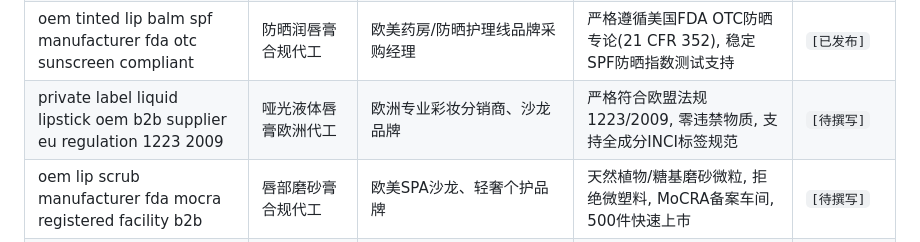
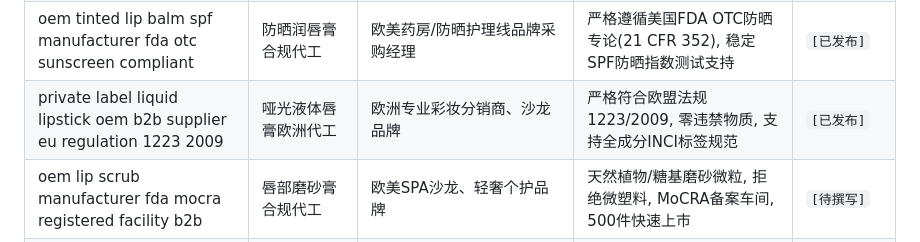
Before and after one commit to mlmlip/mlmlip, a Markdown page: src/data/SEO-KEYWORDS.md, the part around the change. Drawn GitHub-style.

Commit message:
feat(blog): add SEO+GEO v4.1 post for private label liquid lipstick oem b2b supplier eu regulation 1223 2009

```diff
--- a/src/data/SEO-KEYWORDS.md
+++ b/src/data/SEO-KEYWORDS.md
@@ -40,7 +40,7 @@
 | private label lip plumper oem manufacturer pif documentation eu | 功效丰唇蜜欧洲出口 | 欧洲功效彩妆品牌主理人 | 提供完整PIF档案: CPSR安全评估报告、微生物与稳定性测试数据 | `[已发布]` |
 | vegan cruelty free lip gloss oem manufacturer usa uk b2b | 纯素零残忍唇彩代工 | 欧美纯素Clean Beauty品牌、Leaping Bunny申请者 | 100%纯植物配方, 零动物源成分, 附带无动物测试声明, 适合欧美主流零售 | `[已发布]` |
 | oem tinted lip balm spf manufacturer fda otc sunscreen compliant | 防晒润唇膏合规代工 | 欧美药房/防晒护理线品牌采购经理 | 严格遵循美国FDA OTC防晒专论(21 CFR 352), 稳定SPF防晒指数测试支持 | `[已发布]` |
-| private label liquid lipstick oem b2b supplier eu regulation 1223 2009 | 哑光液体唇膏欧洲代工 | 欧洲专业彩妆分销商、沙龙品牌 | 严格符合欧盟法规1223/2009, 零违禁物质, 支持全成分INCI标签规范 | `[待撰写]` |
+| private label liquid lipstick oem b2b supplier eu regulation 1223 2009 | 哑光液体唇膏欧洲代工 | 欧洲专业彩妆分销商、沙龙品牌 | 严格符合欧盟法规1223/2009, 零违禁物质, 支持全成分INCI标签规范 | `[已发布]` |
 | oem lip scrub manufacturer fda mocra registered facility b2b | 唇部磨砂膏合规代工 | 欧美SPA沙龙、轻奢个护品牌 | 天然植物/糖基磨砂微粒, 拒绝微塑料, MoCRA备案车间, 500件快速上市 | `[待撰写]` |
 | custom lip gloss manufacturer third party coa heavy metal testing b2b | 出口质检与第三方背书 | 欧美大型零售连锁(Ulta/Target/Boots)供应商 | SGS/Intertek权威批次检测支持, 铅汞砷微生物四项全过, 审计级文件支持 | `[待撰写]` |
 | stability testing requirements for lip oil and lip mask products | 稳定性测试需求 | 品牌质量管理人员 | 12周加速稳定性测试, 全套数据 | `[待撰写]` |
```
Also changed, not shown: 1 other file.
